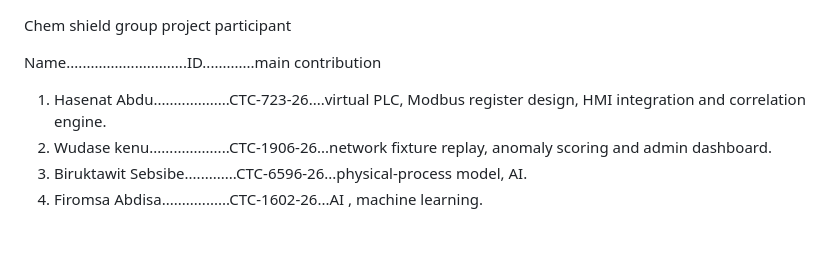
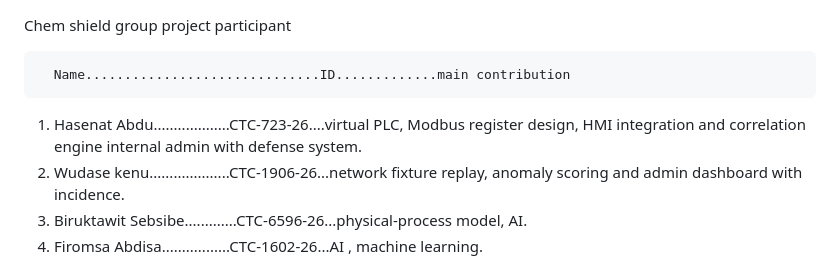
Before and after one commit to moon-night20/CHEM-SHIELD-, a Markdown page: README.md, the part around the change. Rendered like a GitHub page; blank space fills up the shorter version.

```diff
--- a/README.md
+++ b/README.md
@@ -1,9 +1,9 @@
 Chem shield group project participant
 
-Name..............................ID.............main contribution
+      Name..............................ID.............main contribution
 
-1. Hasenat Abdu...................CTC-723-26....virtual PLC, Modbus register design, HMI integration and correlation engine.
-2. Wudase kenu....................CTC-1906-26...network fixture replay, anomaly scoring and admin dashboard.
+1. Hasenat Abdu...................CTC-723-26....virtual PLC, Modbus register design, HMI integration and correlation engine internal admin with defense system.
+2. Wudase kenu....................CTC-1906-26...network fixture replay, anomaly scoring and admin dashboard with incidence.
 3. Biruktawit Sebsibe.............CTC-6596-26...physical-process model, AI.
 4. Firomsa Abdisa.................CTC-1602-26...AI , machine learning.
 
```
